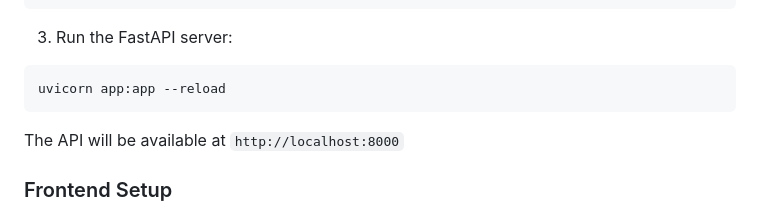
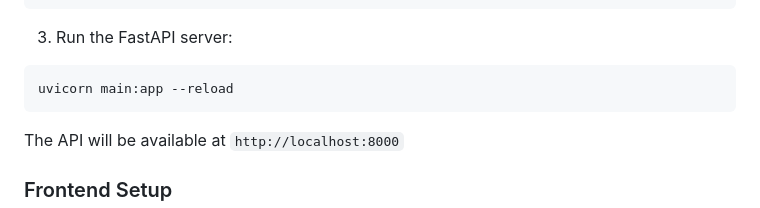
Before and after one commit to Snehallaldas/deepfake-detector, a Markdown page: README.md, the part around the change. Drawn GitHub-style.

Commit message:
Update FastAPI server command in README

````diff
--- a/README.md
+++ b/README.md
@@ -59,7 +59,7 @@ pip install -r requirements.txt
 
 3. Run the FastAPI server:
 ```bash
-uvicorn app:app --reload
+uvicorn main:app --reload
 ```
 
 The API will be available at `http://localhost:8000`
````
